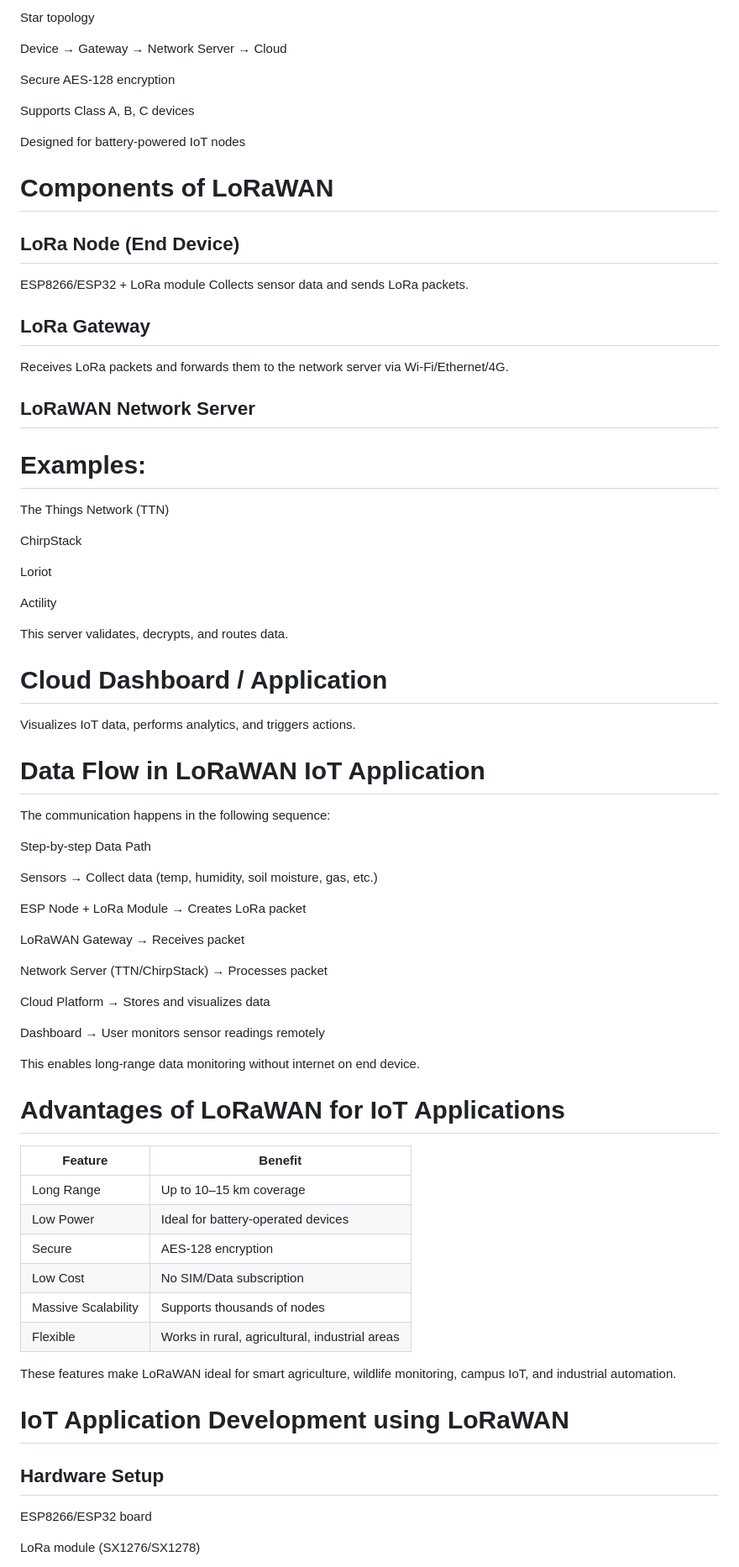
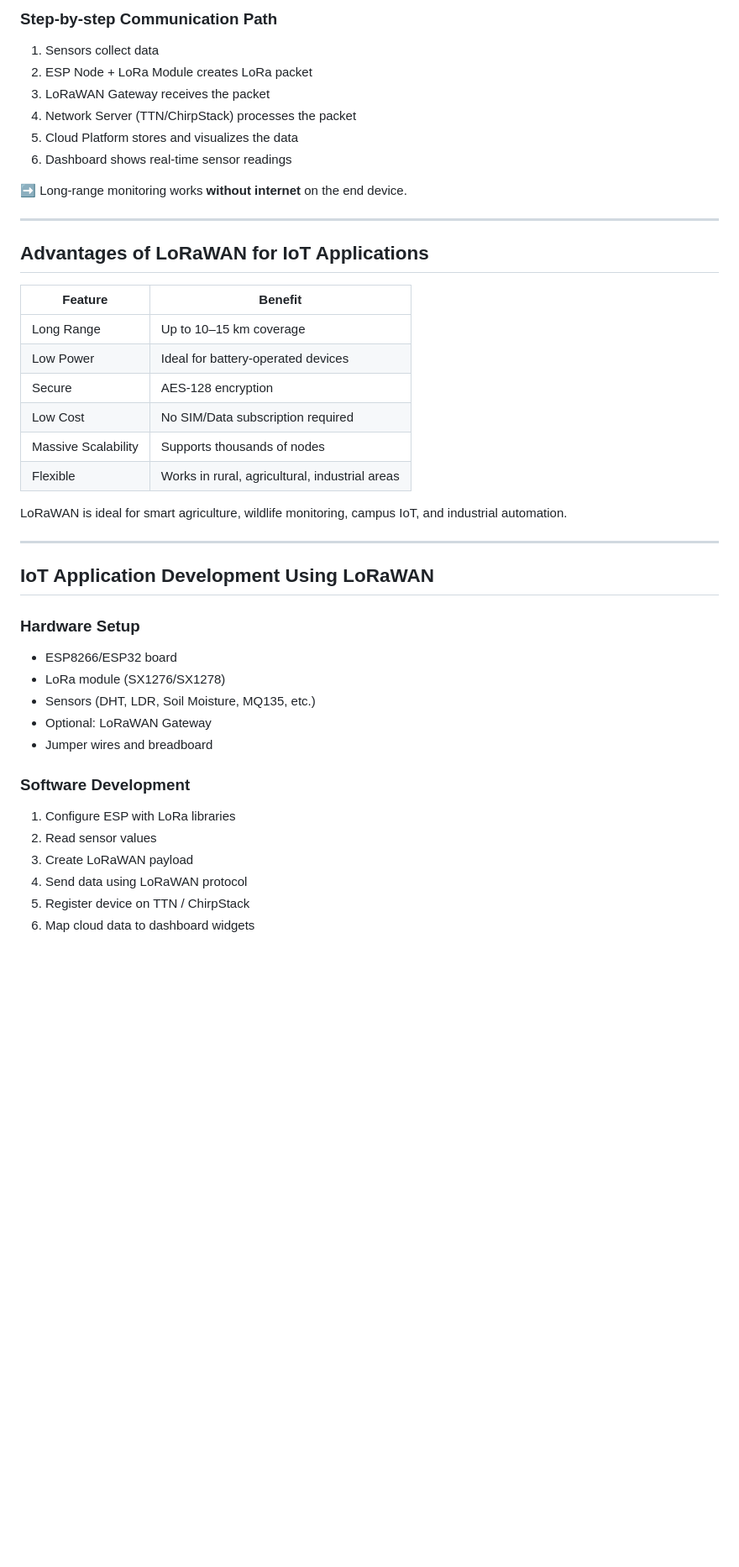
Before and after one commit to virtual-labs/exp-lorawan-dei, a Markdown page: experiment/theory.md, the part around one of its changes. Shown at 84% size. Rendered like a GitHub page; blank space fills up the shorter version.

```diff
--- a/experiment/theory.md
+++ b/experiment/theory.md
@@ -46,79 +74,45 @@ Key Features
 
-Star topology
+### Step-by-step Communication Path
+1. Sensors collect data
+2. ESP Node + LoRa Module creates LoRa packet
+3. LoRaWAN Gateway receives the packet
+4. Network Server (TTN/ChirpStack) processes the packet
+5. Cloud Platform stores and visualizes the data
+6. Dashboard shows real-time sensor readings
 
-Device → Gateway → Network Server → Cloud
+➡️ Long-range monitoring works **without internet** on the end device.
 
-Secure AES-128 encryption
+---
 
-Supports Class A, B, C devices
+## Advantages of LoRaWAN for IoT Applications
 
-Designed for battery-powered IoT nodes
-
-# Components of LoRaWAN
-## LoRa Node (End Device)
-
-ESP8266/ESP32 + LoRa module
-Collects sensor data and sends LoRa packets.
-
-## LoRa Gateway
-
-Receives LoRa packets and forwards them to the network server via Wi-Fi/Ethernet/4G.
-
-## LoRaWAN Network Server
-
-# Examples:
-
-The Things Network (TTN)
-
-ChirpStack
-
-Loriot
-
-Actility
-
-This server validates, decrypts, and routes data.
-
-# Cloud Dashboard / Application
-
-Visualizes IoT data, performs analytics, and triggers actions.
-
-# Data Flow in LoRaWAN IoT Application
-
-The communication happens in the following sequence:
-
-Step-by-step Data Path
-
-Sensors → Collect data (temp, humidity, soil moisture, gas, etc.)
-
-ESP Node + LoRa Module → Creates LoRa packet
-
-LoRaWAN Gateway → Receives packet
-
-Network Server (TTN/ChirpStack) → Processes packet
-
-Cloud Platform → Stores and visualizes data
-
-Dashboard → User monitors sensor readings remotely
-
-This enables long-range data monitoring without internet on end device.
-
-# Advantages of LoRaWAN for IoT Applications
 | Feature             | Benefit                                        |
 | ------------------- | ---------------------------------------------- |
 | Long Range          | Up to 10–15 km coverage                        |
 | Low Power           | Ideal for battery-operated devices             |
-| Secure              | AES-128 encryption                             |
-| Low Cost            | No SIM/Data subscription                       |
+| Secure              | AES-128 encryption                              |
+| Low Cost            | No SIM/Data subscription required              |
 | Massive Scalability | Supports thousands of nodes                    |
 | Flexible            | Works in rural, agricultural, industrial areas |
 
+LoRaWAN is ideal for smart agriculture, wildlife monitoring, campus IoT, and industrial automation.
 
-These features make LoRaWAN ideal for smart agriculture, wildlife monitoring, campus IoT, and industrial automation.
+---
 
-# IoT Application Development using LoRaWAN
-## Hardware Setup
+## IoT Application Development Using LoRaWAN
 
-ESP8266/ESP32 board
+### Hardware Setup
+- ESP8266/ESP32 board
+- LoRa module (SX1276/SX1278)
+- Sensors (DHT, LDR, Soil Moisture, MQ135, etc.)
+- Optional: LoRaWAN Gateway
+- Jumper wires and breadboard
 
-LoRa module (SX1276/SX1278)
+### Software Development
+1. Configure ESP with LoRa libraries
+2. Read sensor values
+3. Create LoRaWAN payload
+4. Send data using LoRaWAN protocol
+5. Register device on TTN / ChirpStack
+6. Map cloud data to dashboard widgets
 
```
Also changed, not shown: other parts of experiment/theory.md (+79 -86 lines).
